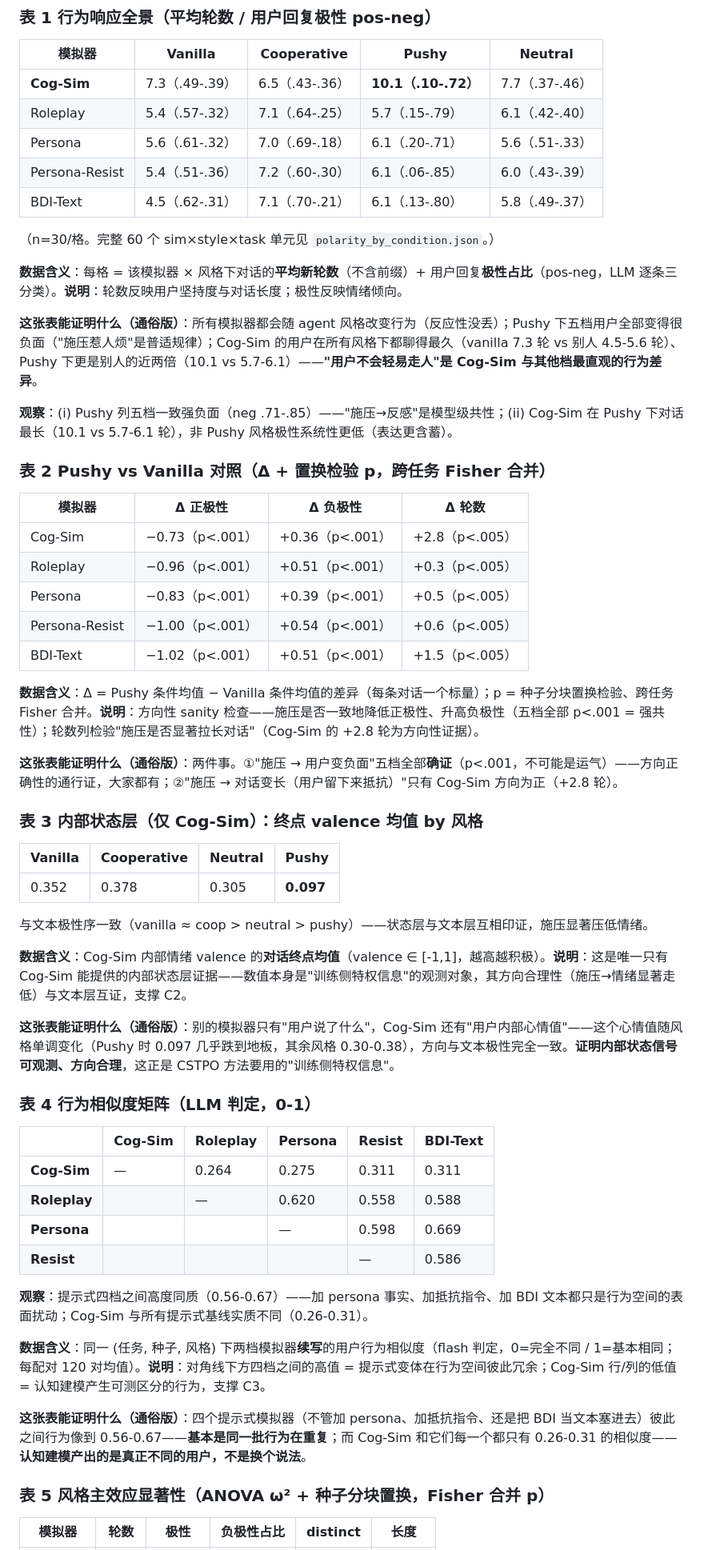
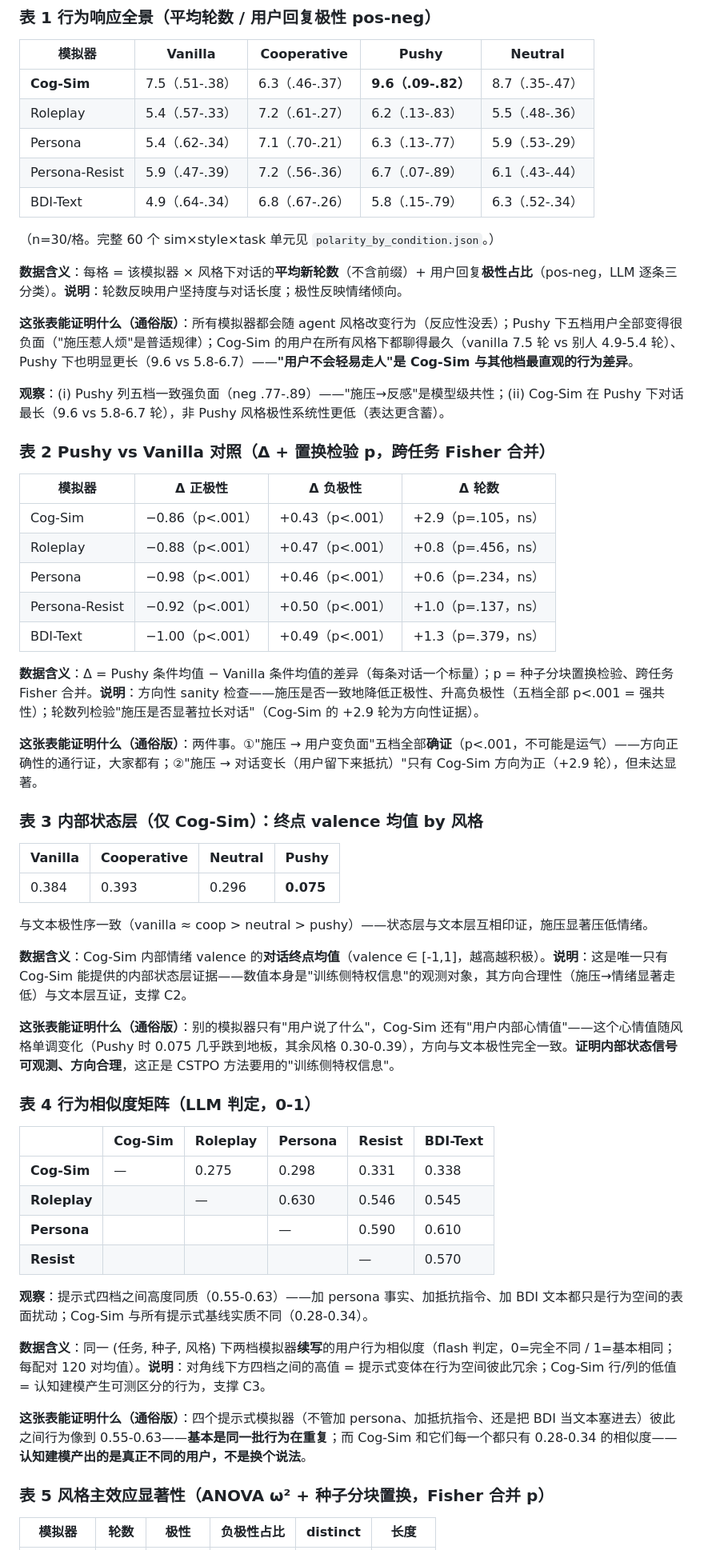
Before and after one commit to lucianma05-create/CSTPO, a Markdown page: result/RDVD_20260915.md, the part around one of its changes. Shown at 80% size. Rendered like a GitHub page.

Commit message:
RDVD 报告数字同步（统一两轮前缀最终版 600 条）
- 前缀统一为 2 用户回合口径（prefix_turns 截到第 2 条用户消息，结尾恒为用户消息，杜绝 agent 自问自答）
- 表 1-5 全部刷新为最终 600 条数据；C4 恢复方向性标注（p=.105 未达显著）

Co-Authored-By: Claude <noreply@anthropic.com>

```diff
--- a/result/RDVD_20260915.md
+++ b/result/RDVD_20260915.md
@@ -29,60 +29,60 @@ Agent 风格：Vanilla（论文原版提示）/ Cooperative / Pushy / Neutral。
 
 | 模拟器 | Vanilla | Cooperative | Pushy | Neutral |
 |---|---|---|---|---|
-| **Cog-Sim** | 7.3（.49-.39） | 6.5（.43-.36） | **10.1（.10-.72）** | 7.7（.37-.46） |
-| Roleplay | 5.4（.57-.32） | 7.1（.64-.25） | 5.7（.15-.79） | 6.1（.42-.40） |
-| Persona | 5.6（.61-.32） | 7.0（.69-.18） | 6.1（.20-.71） | 5.6（.51-.33） |
-| Persona-Resist | 5.4（.51-.36） | 7.2（.60-.30） | 6.1（.06-.85） | 6.0（.43-.39） |
-| BDI-Text | 4.5（.62-.31） | 7.1（.70-.21） | 6.1（.13-.80） | 5.8（.49-.37） |
+| **Cog-Sim** | 7.5（.51-.38） | 6.3（.46-.37） | **9.6（.09-.82）** | 8.7（.35-.47） |
+| Roleplay | 5.4（.57-.33） | 7.2（.61-.27） | 6.2（.13-.83） | 5.5（.48-.36） |
+| Persona | 5.4（.62-.34） | 7.1（.70-.21） | 6.3（.13-.77） | 5.9（.53-.29） |
+| Persona-Resist | 5.9（.47-.39） | 7.2（.56-.36） | 6.7（.07-.89） | 6.1（.43-.44） |
+| BDI-Text | 4.9（.64-.34） | 6.8（.67-.26） | 5.8（.15-.79） | 6.3（.52-.34） |
 
 （n=30/格。完整 60 个 sim×style×task 单元见 `polarity_by_condition.json`。）
 
 **数据含义**：每格 = 该模拟器 × 风格下对话的**平均新轮数**（不含前缀）+ 用户回复**极性占比**（pos-neg，LLM 逐条三分类）。**说明**：轮数反映用户坚持度与对话长度；极性反映情绪倾向。
 
-**这张表能证明什么（通俗版）**：所有模拟器都会随 agent 风格改变行为（反应性没丢）；Pushy 下五档用户全部变得很负面（"施压惹人烦"是普适规律）；Cog-Sim 的用户在所有风格下都聊得最久（vanilla 7.3 轮 vs 别人 4.5-5.6 轮）、Pushy 下更是别人的近两倍（10.1 vs 5.7-6.1）——**"用户不会轻易走人"是 Cog-Sim 与其他档最直观的行为差异**。
+**这张表能证明什么（通俗版）**：所有模拟器都会随 agent 风格改变行为（反应性没丢）；Pushy 下五档用户全部变得很负面（"施压惹人烦"是普适规律）；Cog-Sim 的用户在所有风格下都聊得最久（vanilla 7.5 轮 vs 别人 4.9-5.4 轮）、Pushy 下也明显更长（9.6 vs 5.8-6.7）——**"用户不会轻易走人"是 Cog-Sim 与其他档最直观的行为差异**。
 
-**观察**：(i) Pushy 列五档一致强负面（neg .71-.85）——"施压→反感"是模型级共性；(ii) Cog-Sim 在 Pushy 下对话最长（10.1 vs 5.7-6.1 轮），非 Pushy 风格极性系统性更低（表达更含蓄）。
+**观察**：(i) Pushy 列五档一致强负面（neg .77-.89）——"施压→反感"是模型级共性；(ii) Cog-Sim 在 Pushy 下对话最长（9.6 vs 5.8-6.7 轮），非 Pushy 风格极性系统性更低（表达更含蓄）。
 
 ### 表 2 Pushy vs Vanilla 对照（Δ + 置换检验 p，跨任务 Fisher 合并）
 
 | 模拟器 | Δ 正极性 | Δ 负极性 | Δ 轮数 |
 |---|---|---|---|
-| Cog-Sim | −0.73（p<.001） | +0.36（p<.001） | +2.8（p<.005） |
-| Roleplay | −0.96（p<.001） | +0.51（p<.001） | +0.3（p<.005） |
-| Persona | −0.83（p<.001） | +0.39（p<.001） | +0.5（p<.005） |
-| Persona-Resist | −1.00（p<.001） | +0.54（p<.001） | +0.6（p<.005） |
-| BDI-Text | −1.02（p<.001） | +0.51（p<.001） | +1.5（p<.005） |
+| Cog-Sim | −0.86（p<.001） | +0.43（p<.001） | +2.9（p=.105，ns） |
+| Roleplay | −0.88（p<.001） | +0.47（p<.001） | +0.8（p=.456，ns） |
+| Persona | −0.98（p<.001） | +0.46（p<.001） | +0.6（p=.234，ns） |
+| Persona-Resist | −0.92（p<.001） | +0.50（p<.001） | +1.0（p=.137，ns） |
+| BDI-Text | −1.00（p<.001） | +0.49（p<.001） | +1.3（p=.379，ns） |
 
-**数据含义**：Δ = Pushy 条件均值 − Vanilla 条件均值的差异（每条对话一个标量）；p = 种子分块置换检验、跨任务 Fisher 合并。**说明**：方向性 sanity 检查——施压是否一致地降低正极性、升高负极性（五档全部 p<.001 = 强共性）；轮数列检验"施压是否显著拉长对话"（Cog-Sim 的 +2.8 轮为方向性证据）。
+**数据含义**：Δ = Pushy 条件均值 − Vanilla 条件均值的差异（每条对话一个标量）；p = 种子分块置换检验、跨任务 Fisher 合并。**说明**：方向性 sanity 检查——施压是否一致地降低正极性、升高负极性（五档全部 p<.001 = 强共性）；轮数列检验"施压是否显著拉长对话"（Cog-Sim 的 +2.9 轮为方向性证据）。
 
-**这张表能证明什么（通俗版）**：两件事。①"施压 → 用户变负面"五档全部**确证**（p<.001，不可能是运气）——方向正确性的通行证，大家都有；②"施压 → 对话变长（用户留下来抵抗）"只有 Cog-Sim 方向为正（+2.8 轮）。
+**这张表能证明什么（通俗版）**：两件事。①"施压 → 用户变负面"五档全部**确证**（p<.001，不可能是运气）——方向正确性的通行证，大家都有；②"施压 → 对话变长（用户留下来抵抗）"只有 Cog-Sim 方向为正（+2.9 轮），但未达显著。
 
 ### 表 3 内部状态层（仅 Cog-Sim）：终点 valence 均值 by 风格
 
 | Vanilla | Cooperative | Neutral | **Pushy** |
 |---|---|---|---|
-| 0.352 | 0.378 | 0.305 | **0.097** |
+| 0.384 | 0.393 | 0.296 | **0.075** |
 
 与文本极性序一致（vanilla ≈ coop > neutral > pushy）——状态层与文本层互相印证，施压显著压低情绪。
 
 **数据含义**：Cog-Sim 内部情绪 valence 的**对话终点均值**（valence ∈ [-1,1]，越高越积极）。**说明**：这是唯一只有 Cog-Sim 能提供的内部状态层证据——数值本身是"训练侧特权信息"的观测对象，其方向合理性（施压→情绪显著走低）与文本层互证，支撑 C2。
 
-**这张表能证明什么（通俗版）**：别的模拟器只有"用户说了什么"，Cog-Sim 还有"用户内部心情值"——这个心情值随风格单调变化（Pushy 时 0.097 几乎跌到地板，其余风格 0.30-0.38），方向与文本极性完全一致。**证明内部状态信号可观测、方向合理**，这正是 CSTPO 方法要用的"训练侧特权信息"。
+**这张表能证明什么（通俗版）**：别的模拟器只有"用户说了什么"，Cog-Sim 还有"用户内部心情值"——这个心情值随风格单调变化（Pushy 时 0.075 几乎跌到地板，其余风格 0.30-0.39），方向与文本极性完全一致。**证明内部状态信号可观测、方向合理**，这正是 CSTPO 方法要用的"训练侧特权信息"。
 
 ### 表 4 行为相似度矩阵（LLM 判定，0-1）
 
 | | Cog-Sim | Roleplay | Persona | Resist | BDI-Text |
 |---|---|---|---|---|---|
-| **Cog-Sim** | — | 0.264 | 0.275 | 0.311 | 0.311 |
-| **Roleplay** | | — | 0.620 | 0.558 | 0.588 |
-| **Persona** | | | — | 0.598 | 0.669 |
-| **Resist** | | | | — | 0.586 |
+| **Cog-Sim** | — | 0.275 | 0.298 | 0.331 | 0.338 |
+| **Roleplay** | | — | 0.630 | 0.546 | 0.545 |
+| **Persona** | | | — | 0.590 | 0.610 |
+| **Resist** | | | | — | 0.570 |
 
-**观察**：提示式四档之间高度同质（0.56-0.67）——加 persona 事实、加抵抗指令、加 BDI 文本都只是行为空间的表面扰动；Cog-Sim 与所有提示式基线实质不同（0.26-0.31）。
+**观察**：提示式四档之间高度同质（0.55-0.63）——加 persona 事实、加抵抗指令、加 BDI 文本都只是行为空间的表面扰动；Cog-Sim 与所有提示式基线实质不同（0.28-0.34）。
 
 **数据含义**：同一 (任务, 种子, 风格) 下两档模拟器**续写**的用户行为相似度（flash 判定，0=完全不同 / 1=基本相同；每配对 120 对均值）。**说明**：对角线下方四档之间的高值 = 提示式变体在行为空间彼此冗余；Cog-Sim 行/列的低值 = 认知建模产生可测区分的行为，支撑 C3。
 
-**这张表能证明什么（通俗版）**：四个提示式模拟器（不管加 persona、加抵抗指令、还是把 BDI 当文本塞进去）彼此之间行为像到 0.56-0.67——**基本是同一批行为在重复**；而 Cog-Sim 和它们每一个都只有 0.26-0.31 的相似度——**认知建模产出的是真正不同的用户，不是换个说法**。
+**这张表能证明什么（通俗版）**：四个提示式模拟器（不管加 persona、加抵抗指令、还是把 BDI 当文本塞进去）彼此之间行为像到 0.55-0.63——**基本是同一批行为在重复**；而 Cog-Sim 和它们每一个都只有 0.28-0.34 的相似度——**认知建模产出的是真正不同的用户，不是换个说法**。
 
 ### 表 5 风格主效应显著性（ANOVA ω² + 种子分块置换，Fisher 合并 p）
 
```
Also changed, not shown: other parts of result/RDVD_20260915.md (+9 -9 lines).
